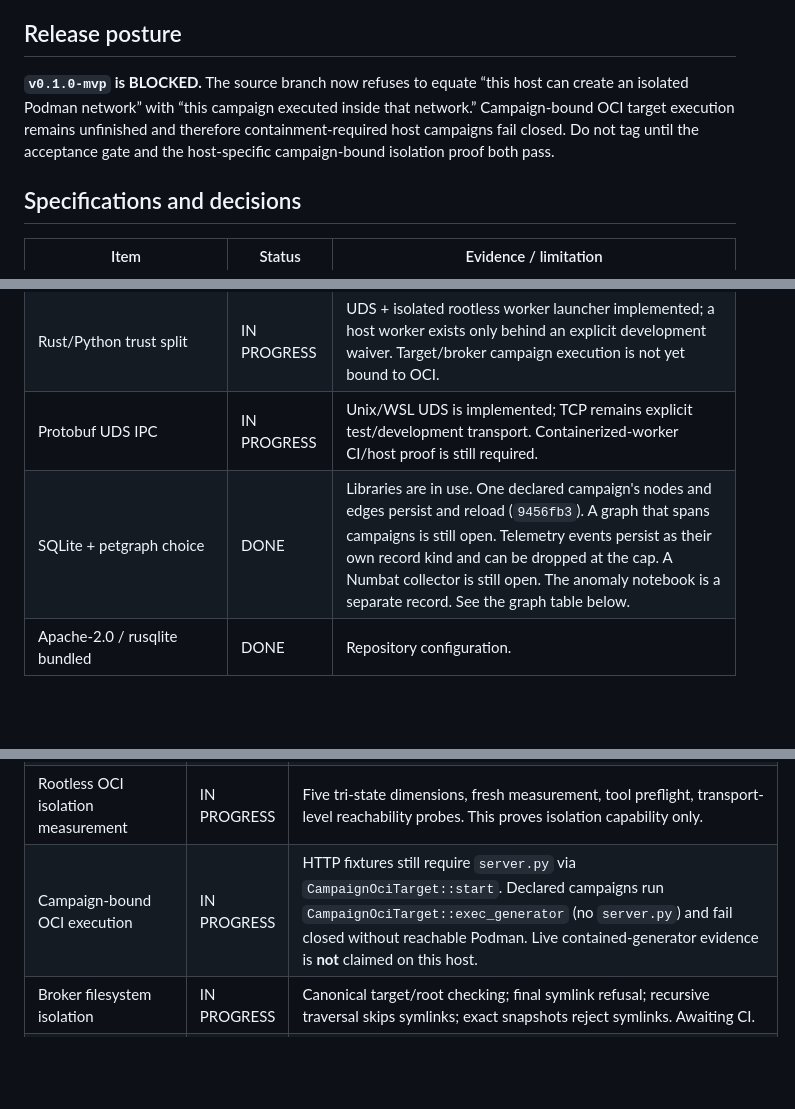
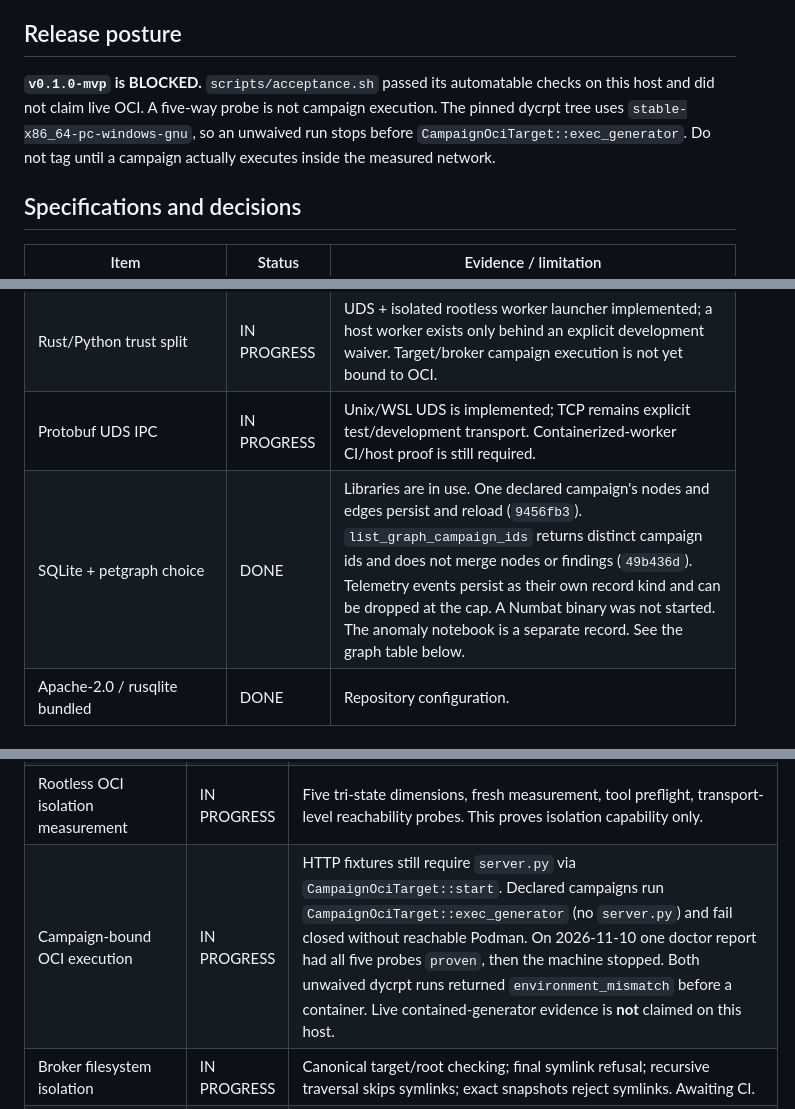
Before and after one commit to YashwanthGathuku/AROS, a Markdown page: docs/BUILD_STATUS.md, 3 parts joined by grey strips. GitHub-like rendering; blank space fills up the shorter version.

```diff
--- a/docs/BUILD_STATUS.md
+++ b/docs/BUILD_STATUS.md
@@ -8,7 +8,7 @@ Last updated: 2026-11-10 — on branch `bounty-hunter` at `8ce56ee`, this Window
 
 ## Release posture
 
-**`v0.1.0-mvp` is BLOCKED.** The source branch now refuses to equate “this host can create an isolated Podman network” with “this campaign executed inside that network.” Campaign-bound OCI target execution remains unfinished and therefore containment-required host campaigns fail closed. Do not tag until the acceptance gate and the host-specific campaign-bound isolation proof both pass.
+**`v0.1.0-mvp` is BLOCKED.** `scripts/acceptance.sh` passed its automatable checks on this host and did not claim live OCI. A five-way probe is not campaign execution. The pinned dycrpt tree uses `stable-x86_64-pc-windows-gnu`, so an unwaived run stops before `CampaignOciTarget::exec_generator`. Do not tag until a campaign actually executes inside the measured network.
 
 ## Specifications and decisions
 
@@ -17,7 +17,7 @@ Last updated: 2026-11-10 — on branch `bounty-hunter` at `8ce56ee`, this Window
 | `docs/AROS_MVP_SPEC.md` | DONE | Source-of-truth specification exists. Implementation drift is tracked below. |
 | Rust/Python trust split | IN PROGRESS | UDS + isolated rootless worker launcher implemented; a host worker exists only behind an explicit development waiver. Target/broker campaign execution is not yet bound to OCI. |
 | Protobuf UDS IPC | IN PROGRESS | Unix/WSL UDS is implemented; TCP remains explicit test/development transport. Containerized-worker CI/host proof is still required. |
-| SQLite + petgraph choice | DONE | Libraries are in use. One declared campaign's nodes and edges persist and reload (`9456fb3`). A graph that spans campaigns is still open. Telemetry events persist as their own record kind and can be dropped at the cap. A Numbat collector is still open. The anomaly notebook is a separate record. See the graph table below. |
+| SQLite + petgraph choice | DONE | Libraries are in use. One declared campaign's nodes and edges persist and reload (`9456fb3`). `list_graph_campaign_ids` returns distinct campaign ids and does not merge nodes or findings (`49b436d`). Telemetry events persist as their own record kind and can be dropped at the cap. A Numbat binary was not started. The anomaly notebook is a separate record. See the graph table below. |
 | Apache-2.0 / rusqlite bundled | DONE | Repository configuration. |
 
 ## Trusted Rust core
@@ -33,7 +33,7 @@ Last updated: 2026-11-10 — on branch `bounty-hunter` at `8ce56ee`, this Window
 | Exact-target snapshot | IN PROGRESS | Tree hashing rejects symlinks; verifier brackets target before/after replay. Awaiting green Rust CI. |
 | Independent verifier E4 | IN PROGRESS | Fixture HTTP path still uses the dedicated verifier process. Declared campaigns copy the tree and re-run the catalog generator; matching oracle + unchanged digest earns `independent_reproduced`. Tests: `http_idor_class_verifies_break_on_vulnerable_authz_fixture` (E4), `independent_hold_satisfies_required_e4_without_a_finding`. |
 | Rootless OCI isolation measurement | IN PROGRESS | Five tri-state dimensions, fresh measurement, tool preflight, transport-level reachability probes. This proves isolation capability only. |
-| Campaign-bound OCI execution | IN PROGRESS | HTTP fixtures still require `server.py` via `CampaignOciTarget::start`. Declared campaigns run `CampaignOciTarget::exec_generator` (no `server.py`) and fail closed without reachable Podman. Live contained-generator evidence is **not** claimed on this host. |
+| Campaign-bound OCI execution | IN PROGRESS | HTTP fixtures still require `server.py` via `CampaignOciTarget::start`. Declared campaigns run `CampaignOciTarget::exec_generator` (no `server.py`) and fail closed without reachable Podman. On 2026-11-10 one doctor report had all five probes `proven`, then the machine stopped. Both unwaived dycrpt runs returned `environment_mismatch` before a container. Live contained-generator evidence is **not** claimed on this host. |
 | Broker filesystem isolation | IN PROGRESS | Canonical target/root checking; final symlink refusal; recursive traversal skips symlinks; exact snapshots reject symlinks. Awaiting CI. |
 | `arosd` daemon default policy | IN PROGRESS | Explicit `AROS_LAB_ROOT`, containment defaults true, network ports explicit, bearer token required for `/v1/*`. CLI authenticated remote compatibility still being updated. |
 | THEUSTAD transport | DONE | Loopback-only; configured transport/parse/non-2xx failure is insufficient evidence. It is optional and is not presented as a second independent opinion when absent. |
```
Also changed, not shown: other parts of docs/BUILD_STATUS.md (+14 -8 lines), README.md (+38 -40 lines), docs/IMPLEMENTATION_PLAN.md (+1 -0 lines).
